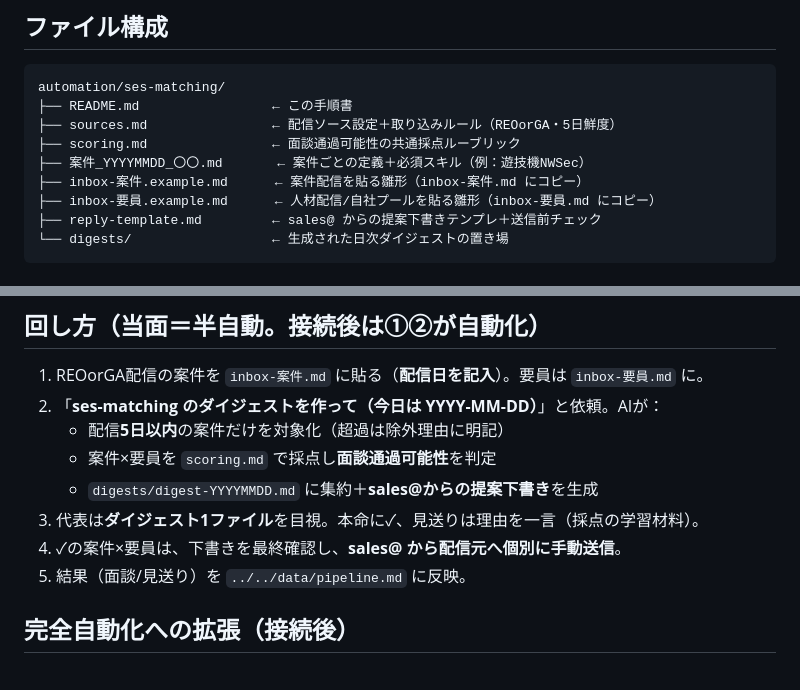
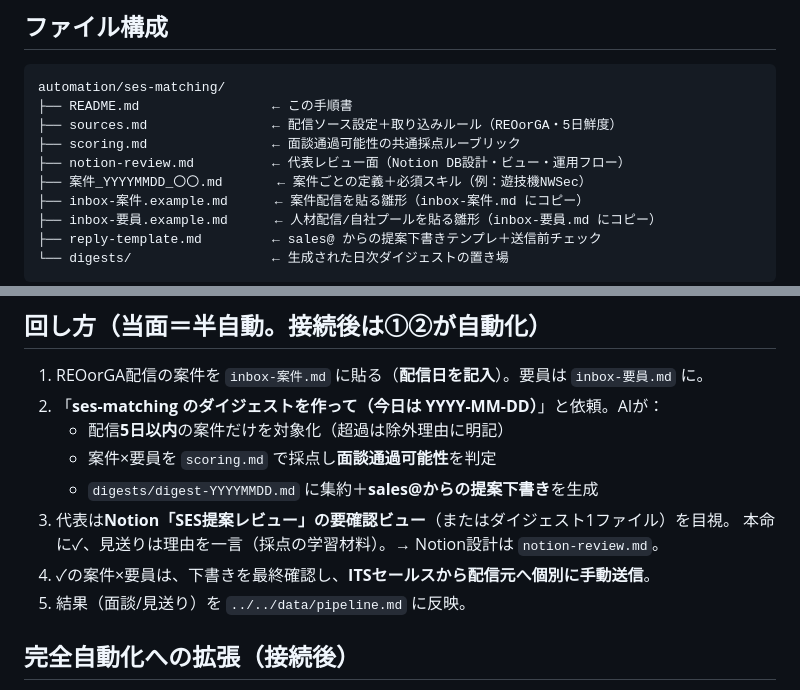
Before and after one commit to ktakahashi7755-creator/its-company-os, a Markdown page: automation/ses-matching/README.md, 2 parts joined by grey strips. GitHub-like rendering.

```diff
--- a/automation/ses-matching/README.md
+++ b/automation/ses-matching/README.md
@@ -41,6 +41,7 @@ automation/ses-matching/
 ├── README.md                 ← この手順書
 ├── sources.md                ← 配信ソース設定＋取り込みルール（REOorGA・5日鮮度）
 ├── scoring.md                ← 面談通過可能性の共通採点ルーブリック
+├── notion-review.md          ← 代表レビュー面（Notion DB設計・ビュー・運用フロー）
 ├── 案件_YYYYMMDD_〇〇.md       ← 案件ごとの定義＋必須スキル（例：遊技機NWSec）
 ├── inbox-案件.example.md      ← 案件配信を貼る雛形（inbox-案件.md にコピー）
 ├── inbox-要員.example.md      ← 人材配信/自社プールを貼る雛形（inbox-要員.md にコピー）
@@ -55,8 +56,9 @@ automation/ses-matching/
    - 配信**5日以内**の案件だけを対象化（超過は除外理由に明記）
    - 案件×要員を `scoring.md` で採点し**面談通過可能性**を判定
    - `digests/digest-YYYYMMDD.md` に集約＋**sales@からの提案下書き**を生成
-3. 代表は**ダイジェスト1ファイル**を目視。本命に✓、見送りは理由を一言（採点の学習材料）。
-4. ✓の案件×要員は、下書きを最終確認し、**sales@ から配信元へ個別に手動送信**。
+3. 代表は**Notion「SES提案レビュー」の要確認ビュー**（またはダイジェスト1ファイル）を目視。
+   本命に✓、見送りは理由を一言（採点の学習材料）。→ Notion設計は `notion-review.md`。
+4. ✓の案件×要員は、下書きを最終確認し、**ITSセールスから配信元へ個別に手動送信**。
 5. 結果（面談/見送り）を `../../data/pipeline.md` に反映。
 
 ## 完全自動化への拡張（接続後）
```
Also changed, not shown: automation/ses-matching/notion-review.md (added, +55 -0 lines).
